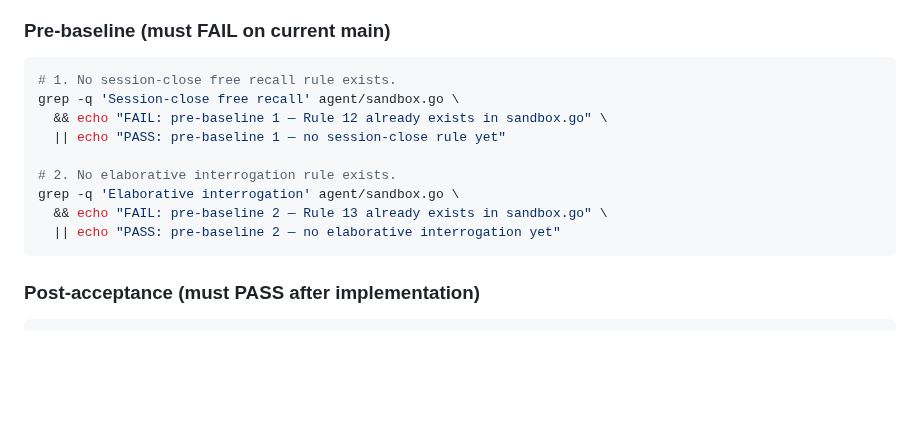
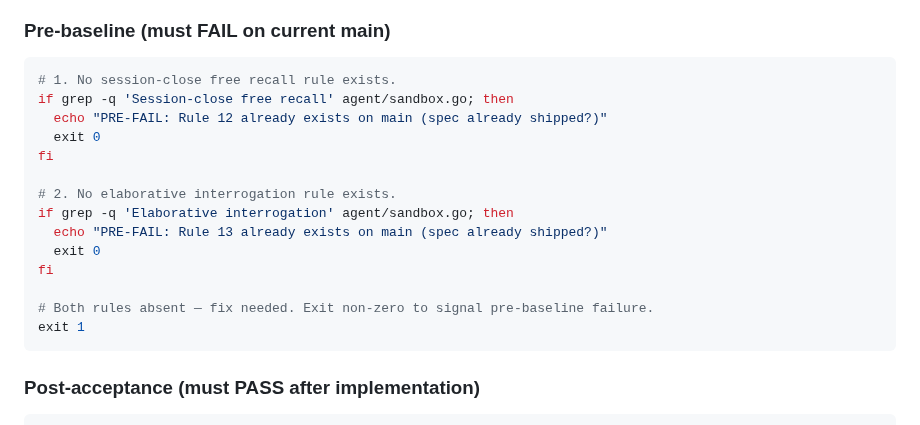
Before and after one commit to hirojinho/marginalia, a Markdown page: specs/failed/2026-06-04-r11-r12-session-rules.md, the part around the change. Rendered like a GitHub page; blank space fills up the shorter version.

````diff
--- a/specs/failed/2026-06-04-r11-r12-session-rules.md
+++ b/specs/failed/2026-06-04-r11-r12-session-rules.md
@@ -105,14 +105,19 @@ changes.
 
 ```bash
 # 1. No session-close free recall rule exists.
-grep -q 'Session-close free recall' agent/sandbox.go \
-  && echo "FAIL: pre-baseline 1 — Rule 12 already exists in sandbox.go" \
-  || echo "PASS: pre-baseline 1 — no session-close rule yet"
+if grep -q 'Session-close free recall' agent/sandbox.go; then
+  echo "PRE-FAIL: Rule 12 already exists on main (spec already shipped?)"
+  exit 0
+fi
 
 # 2. No elaborative interrogation rule exists.
-grep -q 'Elaborative interrogation' agent/sandbox.go \
-  && echo "FAIL: pre-baseline 2 — Rule 13 already exists in sandbox.go" \
-  || echo "PASS: pre-baseline 2 — no elaborative interrogation yet"
+if grep -q 'Elaborative interrogation' agent/sandbox.go; then
+  echo "PRE-FAIL: Rule 13 already exists on main (spec already shipped?)"
+  exit 0
+fi
+
+# Both rules absent — fix needed. Exit non-zero to signal pre-baseline failure.
+exit 1
 ```
 
 ### Post-acceptance (must PASS after implementation)
````
Also changed, not shown: specs/queue/2026-06-05-r10-pretesting.md (+6 -3 lines), specs/queue/2026-06-05-remove-plan-drawer.md (+21 -18 lines).
